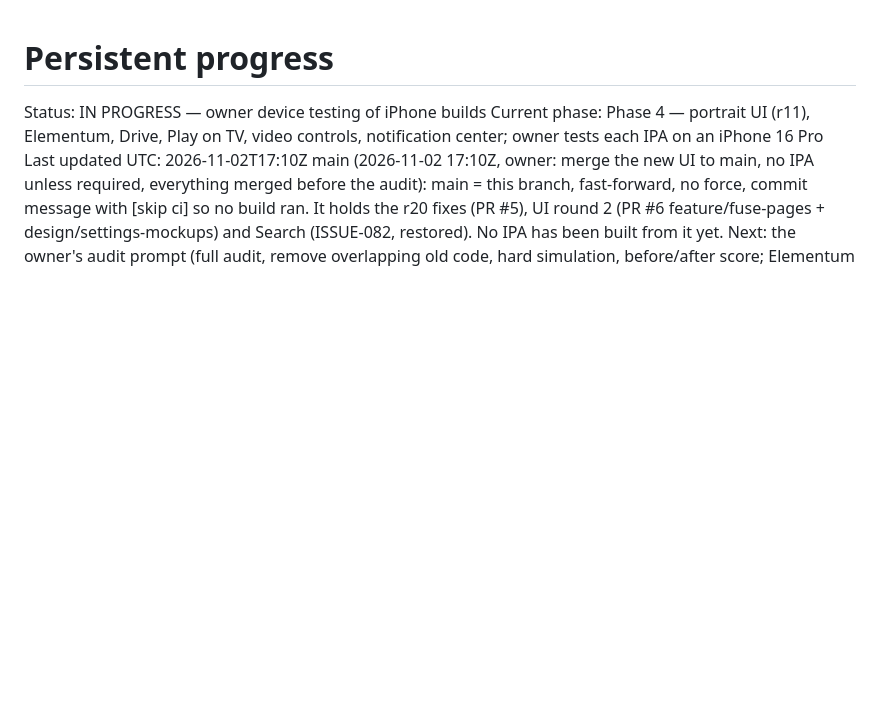
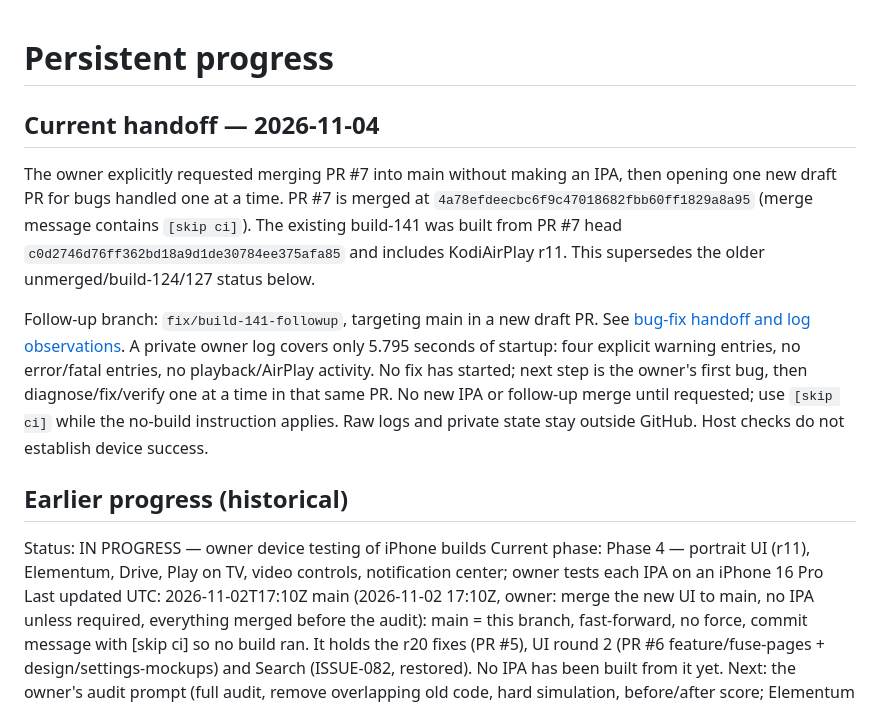
Before and after one commit to onlykappa/Kodi-Ios, a Markdown page: docs/PROGRESS.md, the part around the change. GitHub-like rendering; blank space fills up the shorter version.

Commit message:
Docs: update handoff after PR #7 merge, no IPA [skip ci]

```diff
--- a/docs/PROGRESS.md
+++ b/docs/PROGRESS.md
@@ -1,4 +1,12 @@
 # Persistent progress
+
+## Current handoff — 2026-11-04
+
+The owner explicitly requested merging PR #7 into main without making an IPA, then opening one new draft PR for bugs handled one at a time. PR #7 is merged at `4a78efdeecbc6f9c47018682fbb60ff1829a8a95` (merge message contains `[skip ci]`). The existing build-141 was built from PR #7 head `c0d2746d76ff362bd18a9d1de30784ee375afa85` and includes KodiAirPlay r11. This supersedes the older unmerged/build-124/127 status below.
+
+Follow-up branch: `fix/build-141-followup`, targeting main in a new draft PR. See [bug-fix handoff and log observations](BUGFIXES.md). A private owner log covers only 5.795 seconds of startup: four explicit warning entries, no error/fatal entries, no playback/AirPlay activity. No fix has started; next step is the owner's first bug, then diagnose/fix/verify one at a time in that same PR. No new IPA or follow-up merge until requested; use `[skip ci]` while the no-build instruction applies. Raw logs and private state stay outside GitHub. Host checks do not establish device success.
+
+## Earlier progress (historical)
 
 Status: IN PROGRESS — owner device testing of iPhone builds
 Current phase: Phase 4 — portrait UI (r11), Elementum, Drive, Play on TV, video controls, notification center; owner tests each IPA on an iPhone 16 Pro
```
